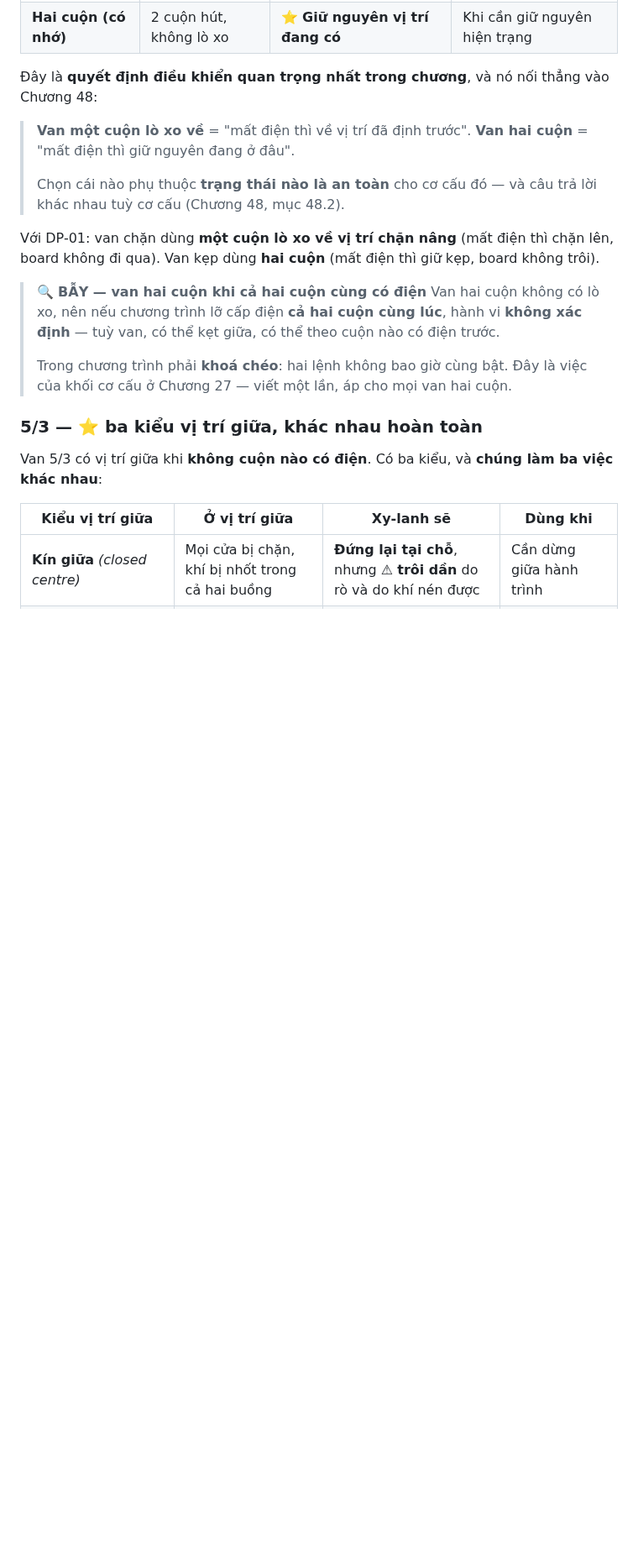
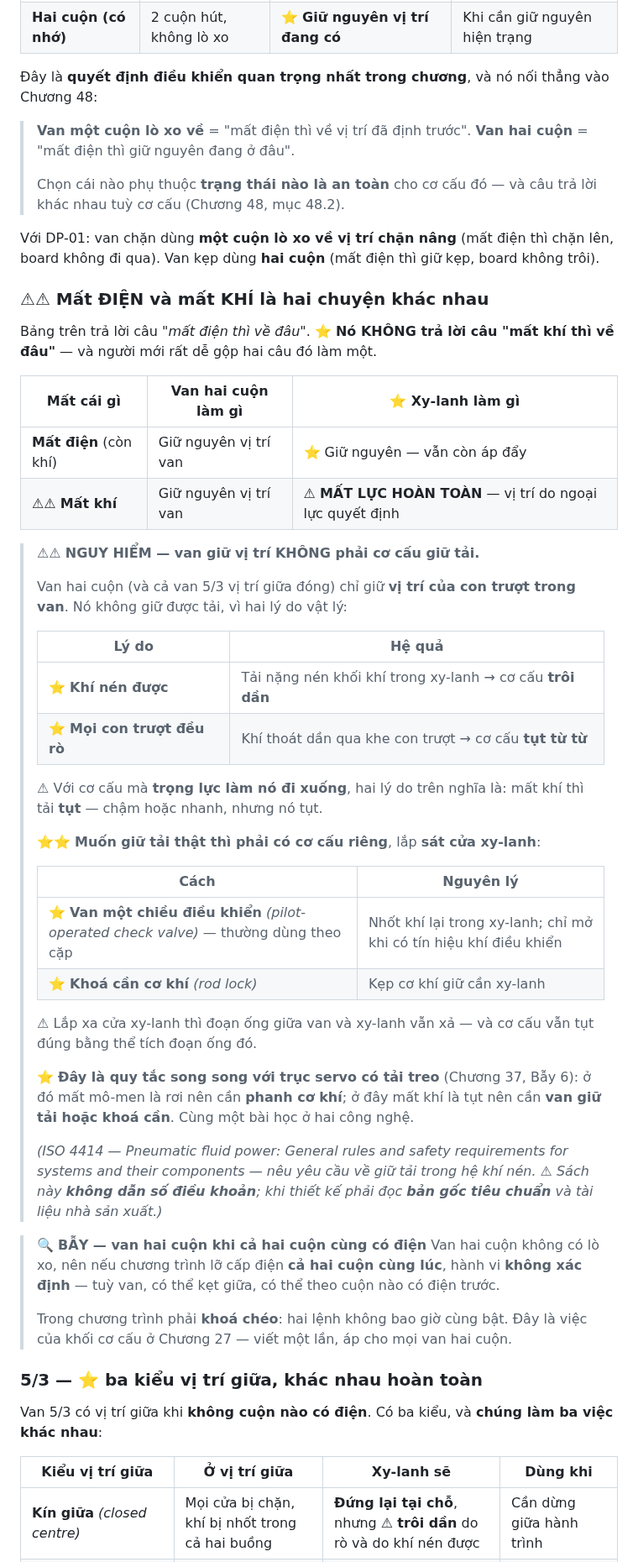
Before and after one commit to songloi0730/PLC-Book, a Markdown page: docs/ch06_khi_nen.md, the part around one of its changes. Shown at 84% size. Rendered like a GitHub page; blank space fills up the shorter version.

Commit message:
doi chieu dot 4: Ch.6 khi nen - bo sung phan giu tai khi mat KHI
Phat hien: Ch.6 tra loi "mat DIEN thi ve dau" nhung khong tra loi "mat KHI
thi ve dau". Van hai cuon giu vi tri VAN, khong giu TAI - vi khi nen duoc
va moi con truot deu ro, nen tai co trong luc se tut.

Bo sung muc 6.3: bang phan biet mat dien vs mat khi; hai co cau giu tai that
(van mot chieu dieu khien / khoa can) va yeu cau lap SAT cua xy-lanh.
Noi voi quy tac song song o Ch.37 (truc servo tai treo can phanh co khi).

Noi nhat quan 3 tai lieu: Ch.48 BAY 2 da co NGUYEN TAC dung (giu bang co cau
khong phu thuoc nang luong) - bo sung ten co cau; Phu luc J SF6 neu ro co che.

Nguon: ISO 4414 (xac nhan ten+pham vi qua thu muc DGUV); chi tiet ky thuat
tra ngoai vi bo tai lieu khong phu mang fluid power. KHONG dan so dieu khoan.

Co-Authored-By: Claude Opus 5 <noreply@anthropic.com>

```diff
--- a/docs/ch06_khi_nen.md
+++ b/docs/ch06_khi_nen.md
@@ -110,6 +110,47 @@ Van khí ký hiệu theo dạng **số cửa / số vị trí**:
 
 Với DP-01: van chặn dùng **một cuộn lò xo về vị trí chặn nâng** (mất điện thì chặn lên, board không
 đi qua). Van kẹp dùng **hai cuộn** (mất điện thì giữ kẹp, board không trôi).
+
+### ⚠⚠ Mất ĐIỆN và mất KHÍ là hai chuyện khác nhau
+
+Bảng trên trả lời câu *"mất điện thì về đâu"*. ⭐ **Nó KHÔNG trả lời câu "mất khí thì về đâu"** — và
+người mới rất dễ gộp hai câu đó làm một.
+
+| Mất cái gì | Van hai cuộn làm gì | ⭐ Xy-lanh làm gì |
+|---|---|---|
+| **Mất điện** (còn khí) | Giữ nguyên vị trí van | ⭐ Giữ nguyên — vẫn còn áp đẩy |
+| ⚠⚠ **Mất khí** | Giữ nguyên vị trí van | ⚠ **MẤT LỰC HOÀN TOÀN** — vị trí do ngoại lực quyết định |
+
+> ⚠⚠ **NGUY HIỂM — van giữ vị trí KHÔNG phải cơ cấu giữ tải.**
+>
+> Van hai cuộn (và cả van 5/3 vị trí giữa đóng) chỉ giữ **vị trí của con trượt trong van**. Nó không
+> giữ được tải, vì hai lý do vật lý:
+>
+> | Lý do | Hệ quả |
+> |---|---|
+> | ⭐ **Khí nén được** | Tải nặng nén khối khí trong xy-lanh → cơ cấu **trôi dần** |
+> | ⭐ **Mọi con trượt đều rò** | Khí thoát dần qua khe con trượt → cơ cấu **tụt từ từ** |
+>
+> ⚠ Với cơ cấu mà **trọng lực làm nó đi xuống**, hai lý do trên nghĩa là: mất khí thì tải **tụt** —
+> chậm hoặc nhanh, nhưng nó tụt.
+>
+> ⭐⭐ **Muốn giữ tải thật thì phải có cơ cấu riêng**, lắp **sát cửa xy-lanh**:
+>
+> | Cách | Nguyên lý |
+> |---|---|
+> | ⭐ **Van một chiều điều khiển** *(pilot-operated check valve)* — thường dùng theo cặp | Nhốt khí lại trong xy-lanh; chỉ mở khi có tín hiệu khí điều khiển |
+> | ⭐ **Khoá cần cơ khí** *(rod lock)* | Kẹp cơ khí giữ cần xy-lanh |
+>
+> ⚠ Lắp xa cửa xy-lanh thì đoạn ống giữa van và xy-lanh vẫn xả — và cơ cấu vẫn tụt đúng bằng thể tích
+> đoạn ống đó.
+>
+> ⭐ **Đây là quy tắc song song với trục servo có tải treo** (Chương 37, Bẫy 6): ở đó mất mô-men là
+> rơi nên cần **phanh cơ khí**; ở đây mất khí là tụt nên cần **van giữ tải hoặc khoá cần**. Cùng một
+> bài học ở hai công nghệ.
+>
+> *(ISO 4414 — *Pneumatic fluid power: General rules and safety requirements for systems and their
+> components* — nêu yêu cầu về giữ tải trong hệ khí nén. ⚠ Sách này **không dẫn số điều khoản**; khi
+> thiết kế phải đọc **bản gốc tiêu chuẩn** và tài liệu nhà sản xuất.)*
 
 > 🔍 **BẪY — van hai cuộn khi cả hai cuộn cùng có điện**
 > Van hai cuộn không có lò xo, nên nếu chương trình lỡ cấp điện **cả hai cuộn cùng lúc**, hành vi
```
Also changed, not shown: other parts of docs/ch06_khi_nen.md (+4 -0 lines), docs/ch48_fail_safe.md (+4 -0 lines), docs/pl_j_ho_so_may_mau_dp01.md (+1 -1 lines).
